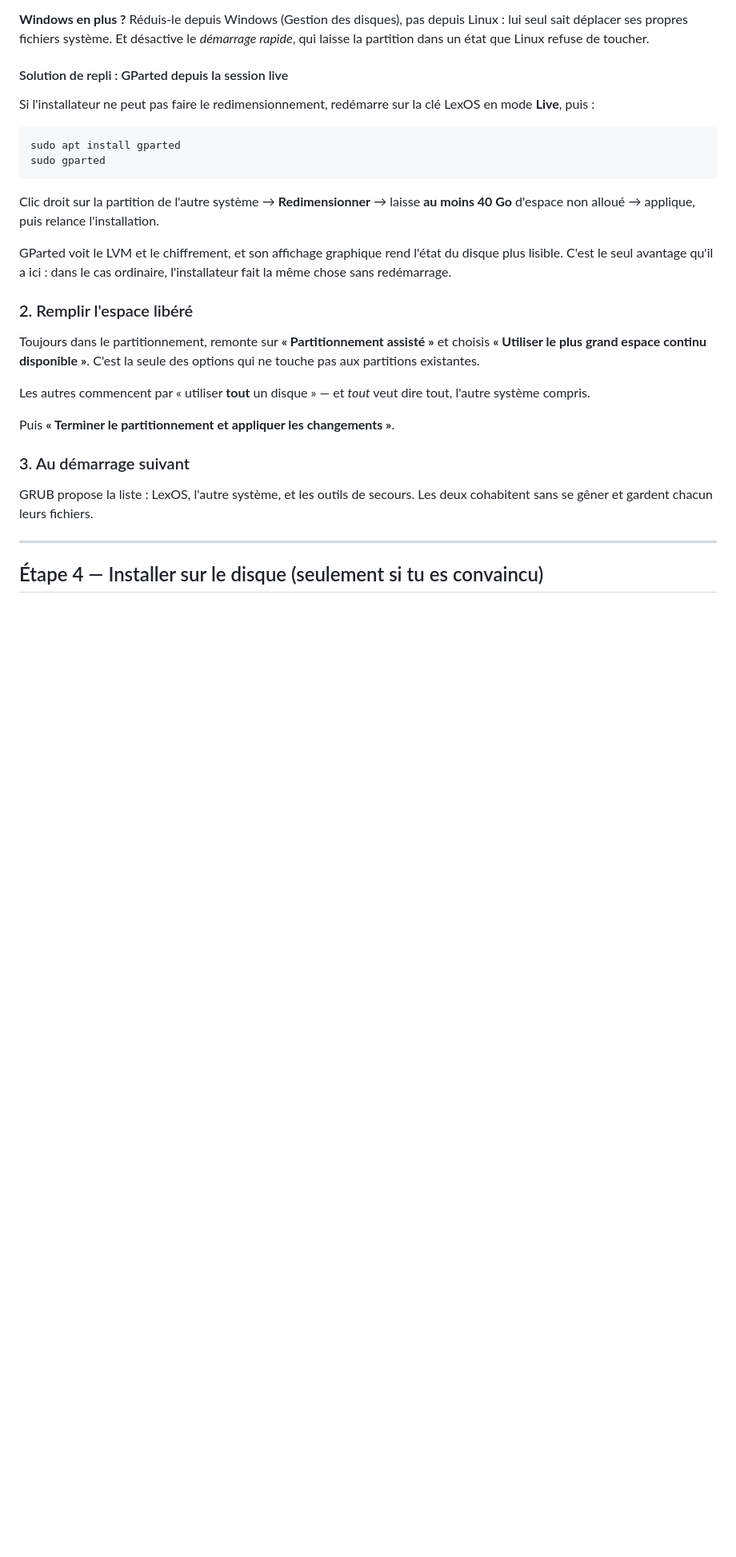
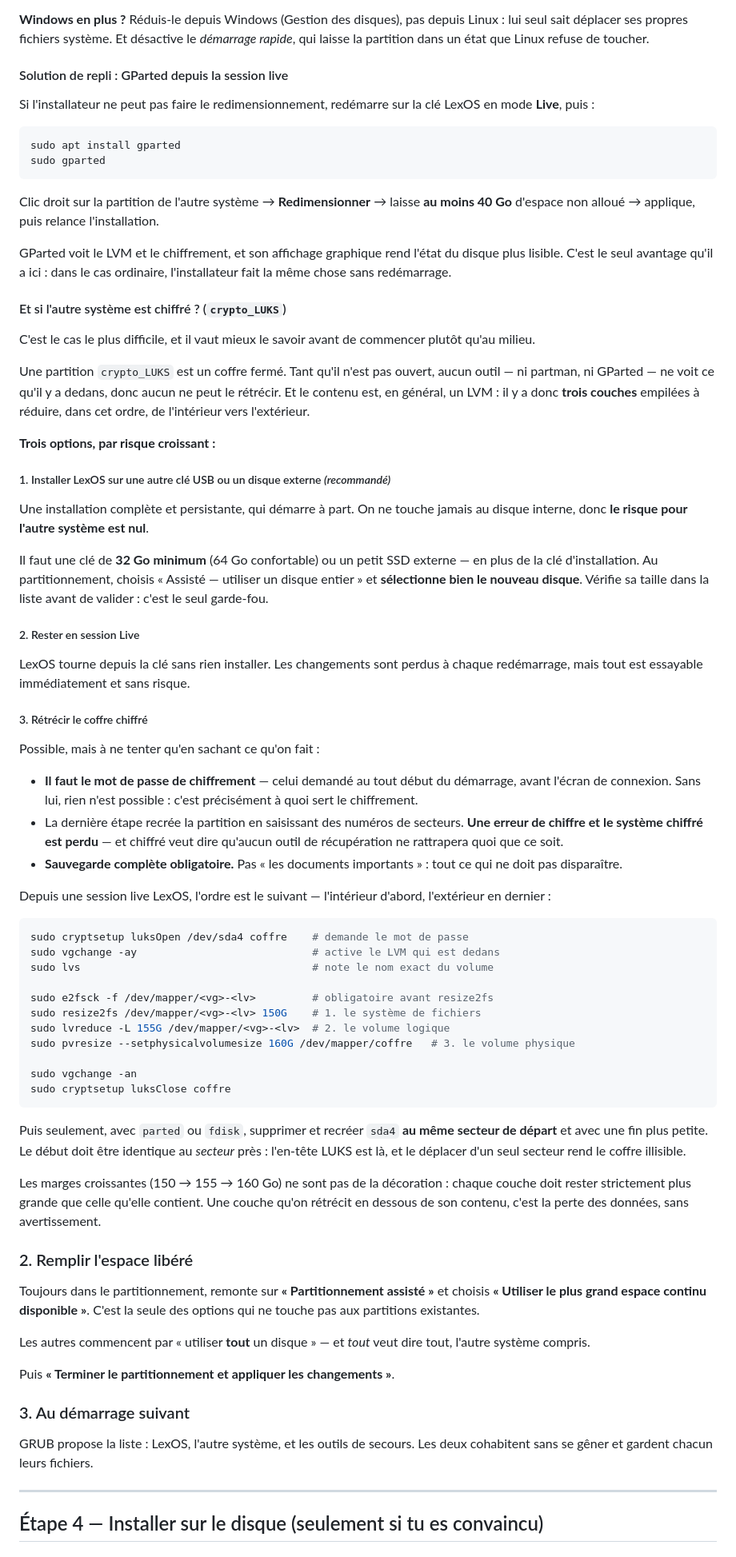
Before and after one commit to alexmarceauprevost812-source/lexOS-2.0, a Markdown page: docs/INSTALLATION.md, the part around one of its changes. Shown at 80% size. Rendered like a GitHub page; blank space fills up the shorter version.

````diff
--- a/docs/INSTALLATION.md
+++ b/docs/INSTALLATION.md
@@ -452,6 +483,75 @@ Clic droit sur la partition de l'autre système → **Redimensionner** → laiss
 GParted voit le LVM et le chiffrement, et son affichage graphique rend l'état
 du disque plus lisible. C'est le seul avantage qu'il a ici : dans le cas
 ordinaire, l'installateur fait la même chose sans redémarrage.
+
+#### Et si l'autre système est chiffré ? (`crypto_LUKS`)
+
+C'est le cas le plus difficile, et il vaut mieux le savoir avant de commencer
+plutôt qu'au milieu.
+
+Une partition `crypto_LUKS` est un coffre fermé. Tant qu'il n'est pas ouvert,
+aucun outil — ni partman, ni GParted — ne voit ce qu'il y a dedans, donc aucun
+ne peut le rétrécir. Et le contenu est, en général, un LVM : il y a donc
+**trois couches** empilées à réduire, dans cet ordre, de l'intérieur vers
+l'extérieur.
+
+**Trois options, par risque croissant :**
+
+##### 1. Installer LexOS sur une autre clé USB ou un disque externe *(recommandé)*
+
+Une installation complète et persistante, qui démarre à part. On ne touche
+jamais au disque interne, donc **le risque pour l'autre système est nul**.
+
+Il faut une clé de **32 Go minimum** (64 Go confortable) ou un petit SSD
+externe — en plus de la clé d'installation. Au partitionnement, choisis
+« Assisté — utiliser un disque entier » et **sélectionne bien le nouveau
+disque**. Vérifie sa taille dans la liste avant de valider : c'est le seul
+garde-fou.
+
+##### 2. Rester en session Live
+
+LexOS tourne depuis la clé sans rien installer. Les changements sont perdus à
+chaque redémarrage, mais tout est essayable immédiatement et sans risque.
+
+##### 3. Rétrécir le coffre chiffré
+
+Possible, mais à ne tenter qu'en sachant ce qu'on fait :
+
+- **Il faut le mot de passe de chiffrement** — celui demandé au tout début du
+  démarrage, avant l'écran de connexion. Sans lui, rien n'est possible : c'est
+  précisément à quoi sert le chiffrement.
+- La dernière étape recrée la partition en saisissant des numéros de secteurs.
+  **Une erreur de chiffre et le système chiffré est perdu** — et chiffré veut
+  dire qu'aucun outil de récupération ne rattrapera quoi que ce soit.
+- **Sauvegarde complète obligatoire.** Pas « les documents importants » : tout
+  ce qui ne doit pas disparaître.
+
+Depuis une session live LexOS, l'ordre est le suivant — l'intérieur d'abord,
+l'extérieur en dernier :
+
+```bash
+sudo cryptsetup luksOpen /dev/sda4 coffre    # demande le mot de passe
+sudo vgchange -ay                            # active le LVM qui est dedans
+sudo lvs                                     # note le nom exact du volume
+
+sudo e2fsck -f /dev/mapper/<vg>-<lv>         # obligatoire avant resize2fs
+sudo resize2fs /dev/mapper/<vg>-<lv> 150G    # 1. le système de fichiers
+sudo lvreduce -L 155G /dev/mapper/<vg>-<lv>  # 2. le volume logique
+sudo pvresize --setphysicalvolumesize 160G /dev/mapper/coffre   # 3. le volume physique
+
+sudo vgchange -an
+sudo cryptsetup luksClose coffre
+```
+
+Puis seulement, avec `parted` ou `fdisk`, supprimer et recréer `sda4` **au même
+secteur de départ** et avec une fin plus petite. Le début doit être identique
+au *secteur* près : l'en-tête LUKS est là, et le déplacer d'un seul secteur rend
+le coffre illisible.
+
+Les marges croissantes (150 → 155 → 160 Go) ne sont pas de la décoration :
+chaque couche doit rester strictement plus grande que celle qu'elle contient.
+Une couche qu'on rétrécit en dessous de son contenu, c'est la perte des
+données, sans avertissement.
 
 ### 2. Remplir l'espace libéré
 
````
Also changed, not shown: other parts of docs/INSTALLATION.md (+40 -9 lines).
